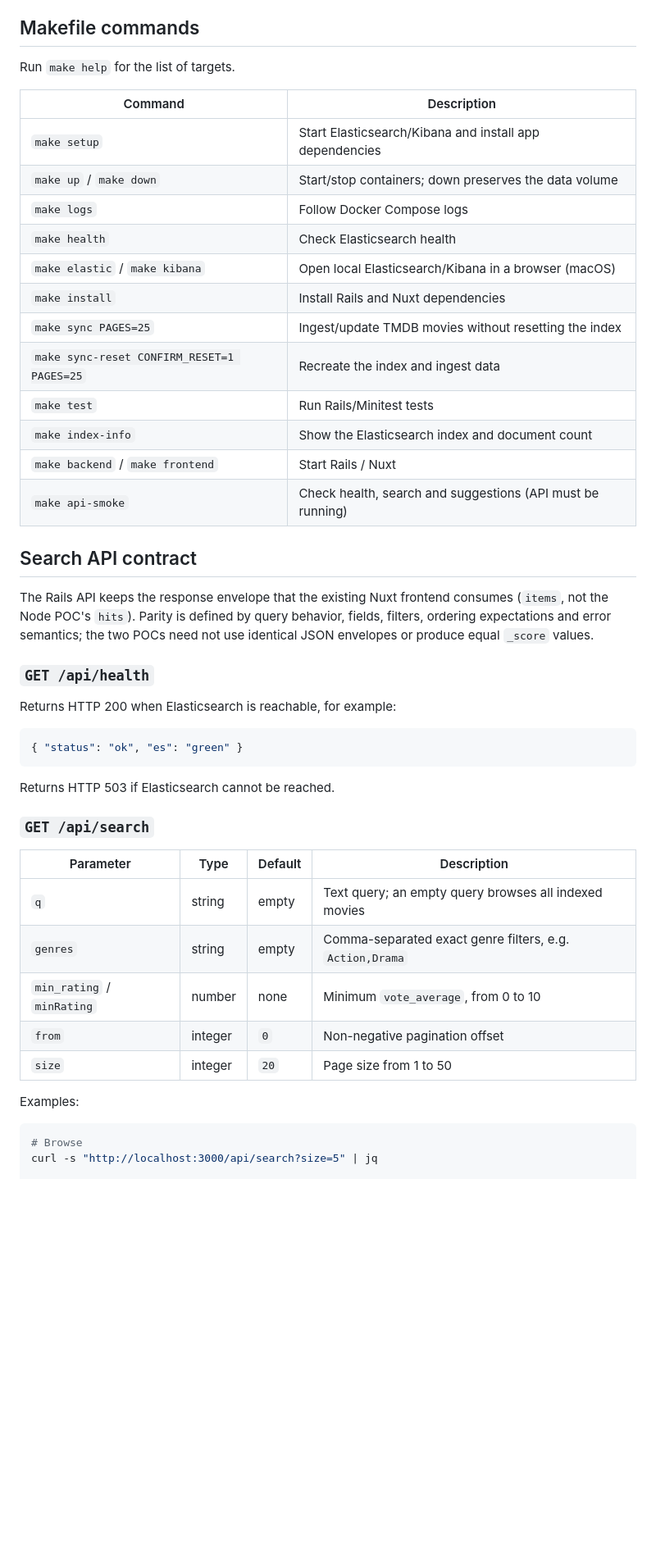
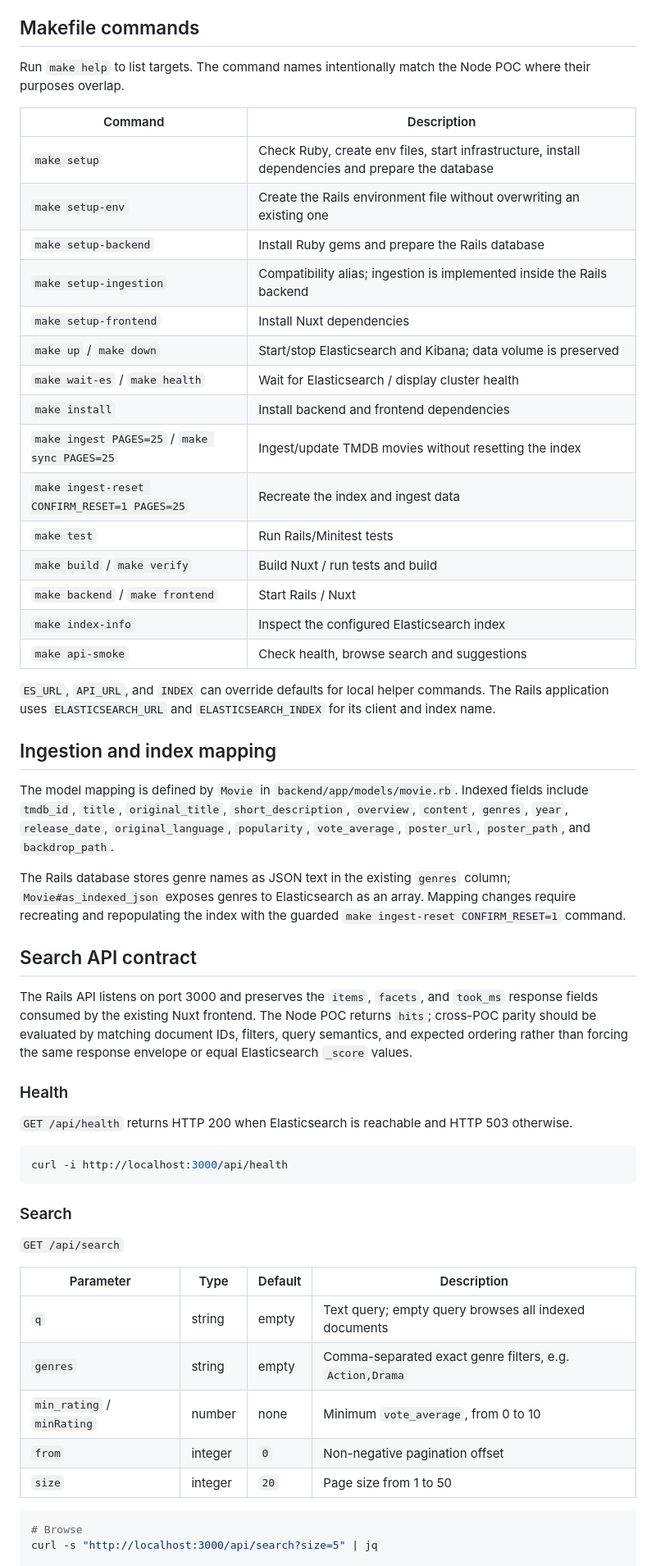
Before and after one commit to rsales/ror-elastic, a Markdown page: README.md, the part around one of its changes. Shown at 82% size. Drawn GitHub-style; blank space fills up the shorter version.

````diff
--- a/README.md
+++ b/README.md
@@ -146,48 +166,57 @@ Open http://localhost:3001.
 
 ## Makefile commands
 
-Run `make help` for the list of targets.
+Run `make help` to list targets. The command names intentionally match the Node POC where their purposes overlap.
 
 | Command | Description |
 | --- | --- |
-| `make setup` | Start Elasticsearch/Kibana and install app dependencies |
-| `make up` / `make down` | Start/stop containers; down preserves the data volume |
-| `make logs` | Follow Docker Compose logs |
-| `make health` | Check Elasticsearch health |
-| `make elastic` / `make kibana` | Open local Elasticsearch/Kibana in a browser (macOS) |
-| `make install` | Install Rails and Nuxt dependencies |
-| `make sync PAGES=25` | Ingest/update TMDB movies without resetting the index |
-| `make sync-reset CONFIRM_RESET=1 PAGES=25` | Recreate the index and ingest data |
+| `make setup` | Check Ruby, create env files, start infrastructure, install dependencies and prepare the database |
+| `make setup-env` | Create the Rails environment file without overwriting an existing one |
+| `make setup-backend` | Install Ruby gems and prepare the Rails database |
+| `make setup-ingestion` | Compatibility alias; ingestion is implemented inside the Rails backend |
+| `make setup-frontend` | Install Nuxt dependencies |
+| `make up` / `make down` | Start/stop Elasticsearch and Kibana; data volume is preserved |
+| `make wait-es` / `make health` | Wait for Elasticsearch / display cluster health |
+| `make install` | Install backend and frontend dependencies |
+| `make ingest PAGES=25` / `make sync PAGES=25` | Ingest/update TMDB movies without resetting the index |
+| `make ingest-reset CONFIRM_RESET=1 PAGES=25` | Recreate the index and ingest data |
 | `make test` | Run Rails/Minitest tests |
-| `make index-info` | Show the Elasticsearch index and document count |
+| `make build` / `make verify` | Build Nuxt / run tests and build |
 | `make backend` / `make frontend` | Start Rails / Nuxt |
-| `make api-smoke` | Check health, search and suggestions (API must be running) |
+| `make index-info` | Inspect the configured Elasticsearch index |
+| `make api-smoke` | Check health, browse search and suggestions |
+
+`ES_URL`, `API_URL`, and `INDEX` can override defaults for local helper commands. The Rails application uses `ELASTICSEARCH_URL` and `ELASTICSEARCH_INDEX` for its client and index name.
+
+## Ingestion and index mapping
+
+The model mapping is defined by `Movie` in `backend/app/models/movie.rb`. Indexed fields include `tmdb_id`, `title`, `original_title`, `short_description`, `overview`, `content`, `genres`, `year`, `release_date`, `original_language`, `popularity`, `vote_average`, `poster_url`, `poster_path`, and `backdrop_path`.
+
+The Rails database stores genre names as JSON text in the existing `genres` column; `Movie#as_indexed_json` exposes genres to Elasticsearch as an array. Mapping changes require recreating and repopulating the index with the guarded `make ingest-reset CONFIRM_RESET=1` command.
 
 ## Search API contract
 
-The Rails API keeps the response envelope that the existing Nuxt frontend consumes (`items`, not the Node POC's `hits`). Parity is defined by query behavior, fields, filters, ordering expectations and error semantics; the two POCs need not use identical JSON envelopes or produce equal `_score` values.
+The Rails API listens on port 3000 and preserves the `items`, `facets`, and `took_ms` response fields consumed by the existing Nuxt frontend. The Node POC returns `hits`; cross-POC parity should be evaluated by matching document IDs, filters, query semantics, and expected ordering rather than forcing the same response envelope or equal Elasticsearch `_score` values.
 
-### `GET /api/health`
+### Health
 
-Returns HTTP 200 when Elasticsearch is reachable, for example:
+`GET /api/health` returns HTTP 200 when Elasticsearch is reachable and HTTP 503 otherwise.
 
-```json
-{ "status": "ok", "es": "green" }
+```bash
+curl -i http://localhost:3000/api/health
 ```
 
-Returns HTTP 503 if Elasticsearch cannot be reached.
+### Search
 
-### `GET /api/search`
+`GET /api/search`
 
 | Parameter | Type | Default | Description |
 | --- | --- | --- | --- |
-| `q` | string | empty | Text query; an empty query browses all indexed movies |
+| `q` | string | empty | Text query; empty query browses all indexed documents |
 | `genres` | string | empty | Comma-separated exact genre filters, e.g. `Action,Drama` |
 | `min_rating` / `minRating` | number | none | Minimum `vote_average`, from 0 to 10 |
 | `from` | integer | `0` | Non-negative pagination offset |
 | `size` | integer | `20` | Page size from 1 to 50 |
-
-Examples:
 
 ```bash
 # Browse
````
Also changed, not shown: other parts of README.md (+80 -104 lines).
